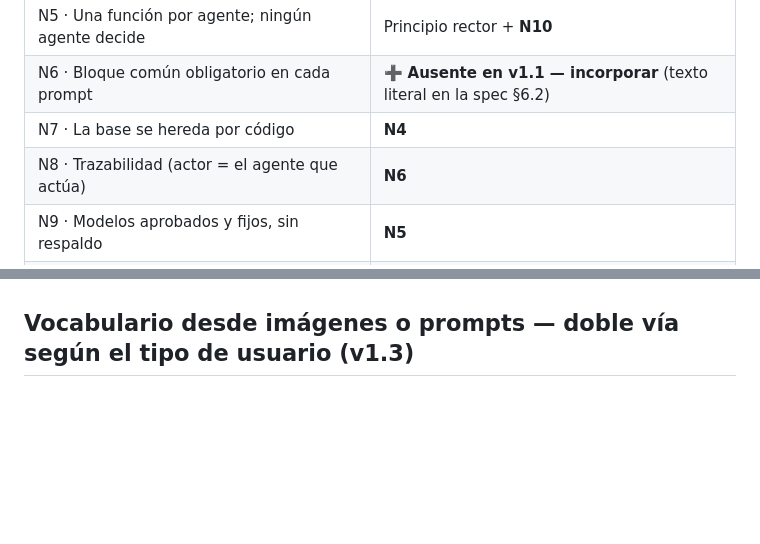
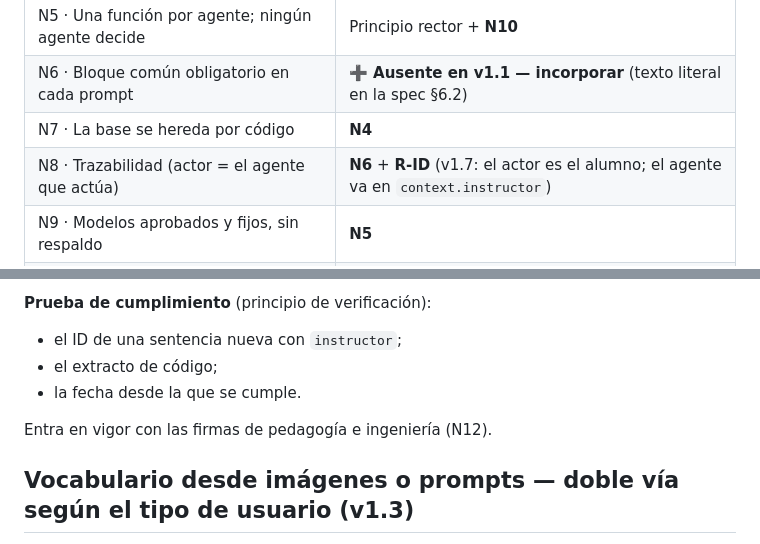
Before and after one commit to ProfeAnaEslavaEdTech/mllde-xapi, a Markdown page: governance/normas-mllde-gobernanza_v1.7.md, 2 parts joined by grey strips. GitHub-like rendering; blank space fills up the shorter version.

```diff
--- a/governance/normas-mllde-gobernanza_v1.7.md
+++ b/governance/normas-mllde-gobernanza_v1.7.md
@@ -62,7 +62,7 @@
 | N5 · Una función por agente; ningún agente decide | Principio rector + **N10** |
 | N6 · Bloque común obligatorio en cada prompt | ➕ **Ausente en v1.1 — incorporar** (texto literal en la spec §6.2) |
 | N7 · La base se hereda por código | **N4** |
-| N8 · Trazabilidad (actor = el agente que actúa) | **N6** |
+| N8 · Trazabilidad (actor = el agente que actúa) | **N6** + **R-ID** (v1.7: el actor es el alumno; el agente va en `context.instructor`) |
 | N9 · Modelos aprobados y fijos, sin respaldo | **N5** |
 | N10 · Datos mínimos (sin datos personales) | **N9** |
 | N11 · Cambios = versión nueva, con prueba y firmas | **N12** |
@@ -120,3 +170,10 @@
+**Prueba de cumplimiento** (principio de verificación):
+- el ID de una sentencia nueva con `instructor`;
+- el extracto de código;
+- la fecha desde la que se cumple.
+
+Entra en vigor con las firmas de pedagogía e ingeniería (N12).
+
 ## Vocabulario desde imágenes o prompts — doble vía según el tipo de usuario (v1.3)
 
 - **Alumno institucional (piloto) — Vía A (por defecto):** el componente solo puede SELECCIONAR términos que ya existen en el inventario (`en.voc.*`); validación contra allow-list en código; lo que no está, se descarta. El contenido lo fija el programa, para que la medición sea comparable.
```
Also changed, not shown: other parts of governance/normas-mllde-gobernanza_v1.7.md (+51 -1 lines).
